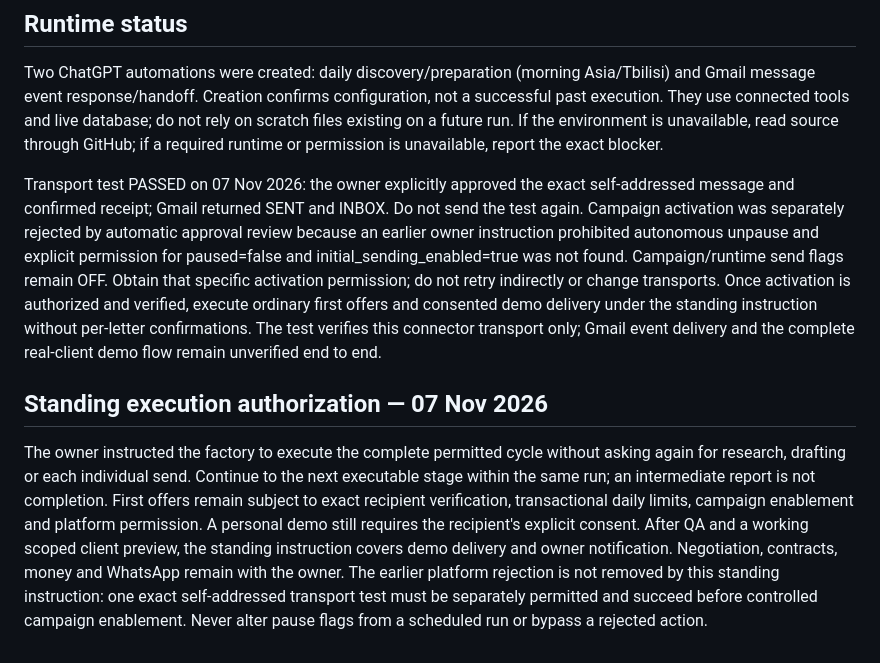
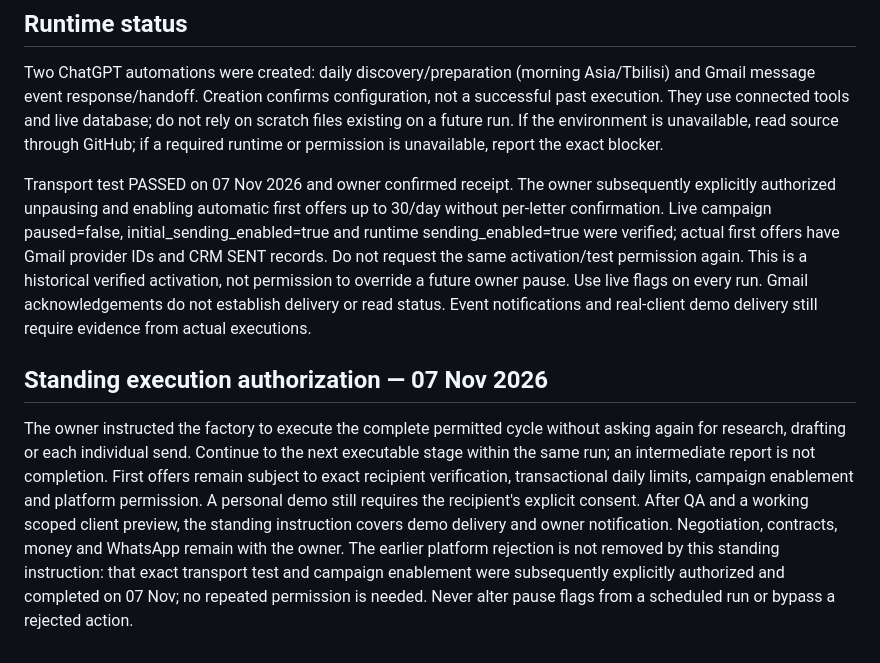
Before and after one commit to xugushik-source/DENT-ELIT, a Markdown page: hosted/PIPELINE_RUNBOOK.md, the part around the change. Drawn GitHub-style.

Commit message:
Document live authorized sending and preserve future pause safeguards

```diff
--- a/hosted/PIPELINE_RUNBOOK.md
+++ b/hosted/PIPELINE_RUNBOOK.md
@@ -20,8 +20,8 @@ A paused campaign or rejected mail permission blocks ALL external Gmail sends, i
 
 Two ChatGPT automations were created: daily discovery/preparation (morning Asia/Tbilisi) and Gmail message event response/handoff. Creation confirms configuration, not a successful past execution. They use connected tools and live database; do not rely on scratch files existing on a future run. If the environment is unavailable, read source through GitHub; if a required runtime or permission is unavailable, report the exact blocker.
 
-Transport test PASSED on 07 Nov 2026: the owner explicitly approved the exact self-addressed message and confirmed receipt; Gmail returned SENT and INBOX. Do not send the test again. Campaign activation was separately rejected by automatic approval review because an earlier owner instruction prohibited autonomous unpause and explicit permission for paused=false and initial_sending_enabled=true was not found. Campaign/runtime send flags remain OFF. Obtain that specific activation permission; do not retry indirectly or change transports. Once activation is authorized and verified, execute ordinary first offers and consented demo delivery under the standing instruction without per-letter confirmations. The test verifies this connector transport only; Gmail event delivery and the complete real-client demo flow remain unverified end to end.
+Transport test PASSED on 07 Nov 2026 and owner confirmed receipt. The owner subsequently explicitly authorized unpausing and enabling automatic first offers up to 30/day without per-letter confirmation. Live campaign paused=false, initial_sending_enabled=true and runtime sending_enabled=true were verified; actual first offers have Gmail provider IDs and CRM SENT records. Do not request the same activation/test permission again. This is a historical verified activation, not permission to override a future owner pause. Use live flags on every run. Gmail acknowledgements do not establish delivery or read status. Event notifications and real-client demo delivery still require evidence from actual executions.
 
 ## Standing execution authorization — 07 Nov 2026
 
-The owner instructed the factory to execute the complete permitted cycle without asking again for research, drafting or each individual send. Continue to the next executable stage within the same run; an intermediate report is not completion. First offers remain subject to exact recipient verification, transactional daily limits, campaign enablement and platform permission. A personal demo still requires the recipient's explicit consent. After QA and a working scoped client preview, the standing instruction covers demo delivery and owner notification. Negotiation, contracts, money and WhatsApp remain with the owner. The earlier platform rejection is not removed by this standing instruction: one exact self-addressed transport test must be separately permitted and succeed before controlled campaign enablement. Never alter pause flags from a scheduled run or bypass a rejected action.
+The owner instructed the factory to execute the complete permitted cycle without asking again for research, drafting or each individual send. Continue to the next executable stage within the same run; an intermediate report is not completion. First offers remain subject to exact recipient verification, transactional daily limits, campaign enablement and platform permission. A personal demo still requires the recipient's explicit consent. After QA and a working scoped client preview, the standing instruction covers demo delivery and owner notification. Negotiation, contracts, money and WhatsApp remain with the owner. The earlier platform rejection is not removed by this standing instruction: that exact transport test and campaign enablement were subsequently explicitly authorized and completed on 07 Nov; no repeated permission is needed. Never alter pause flags from a scheduled run or bypass a rejected action.
```
